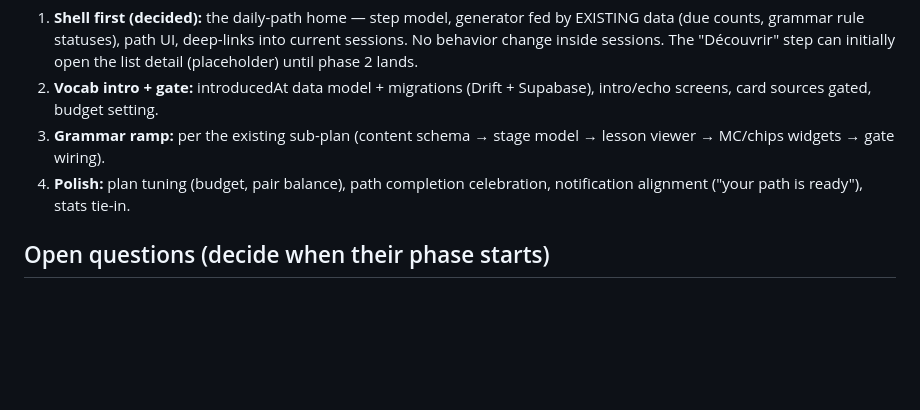
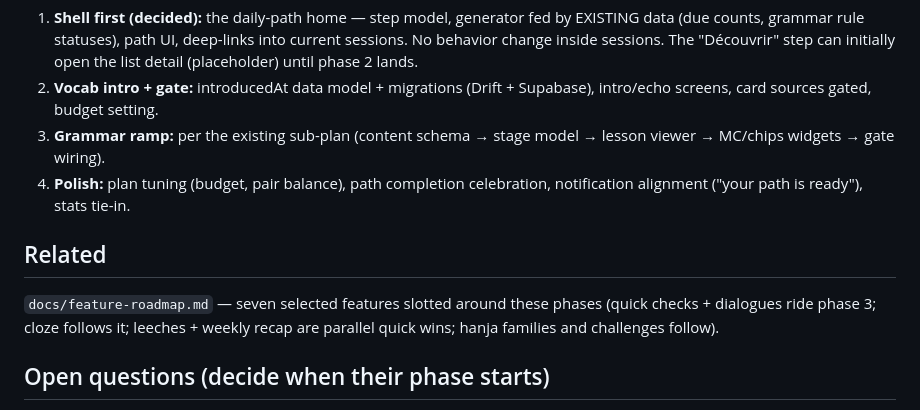
Before and after one commit to LampeB/vocabulary_app, a Markdown page: docs/two-flow-daily-plan.md, the part around the change. Rendered like a GitHub page; blank space fills up the shorter version.

Commit message:
docs: feature roadmap — 7 selected features specced and sequenced around the two-flow epic
Co-Authored-By: Claude Opus 4.8 <noreply@anthropic.com>

```diff
--- a/docs/two-flow-daily-plan.md
+++ b/docs/two-flow-daily-plan.md
@@ -73,6 +73,12 @@ a sub-plan of this epic; its hub/progress design is unchanged.
 4. **Polish:** plan tuning (budget, pair balance), path completion
    celebration, notification alignment ("your path is ready"), stats tie-in.
 
+## Related
+
+`docs/feature-roadmap.md` — seven selected features slotted around these
+phases (quick checks + dialogues ride phase 3; cloze follows it; leeches +
+weekly recap are parallel quick wins; hanja families and challenges follow).
+
 ## Open questions (decide when their phase starts)
 
 - Daily budget default + premium interaction (unlimited new words premium?)
```
Also changed, not shown: docs/feature-roadmap.md (added, +79 -0 lines).
